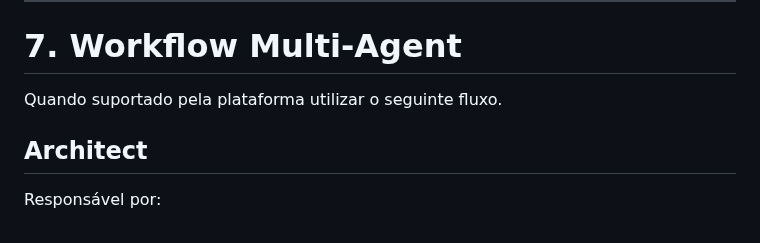
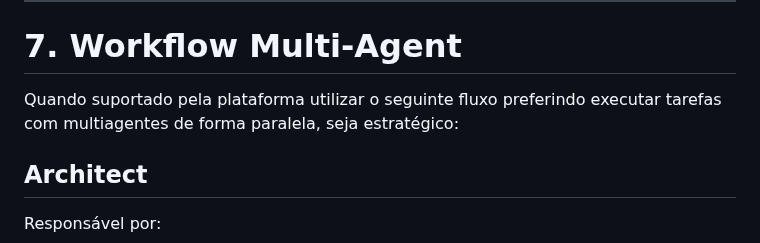
Before and after one commit to malvesro/novobolao, a Markdown page: AGENTS.md, the part around the change. GitHub-like rendering.

Commit message:
Atualização do AGENTS.md para preferir multiagentes de forma paralela.

```diff
--- a/AGENTS.md
+++ b/AGENTS.md
@@ -251,7 +251,7 @@ Apresentar:
 
 # 7. Workflow Multi-Agent
 
-Quando suportado pela plataforma utilizar o seguinte fluxo.
+Quando suportado pela plataforma utilizar o seguinte fluxo preferindo executar tarefas com multiagentes de forma paralela, seja estratégico:
 
 ## Architect
 
```
